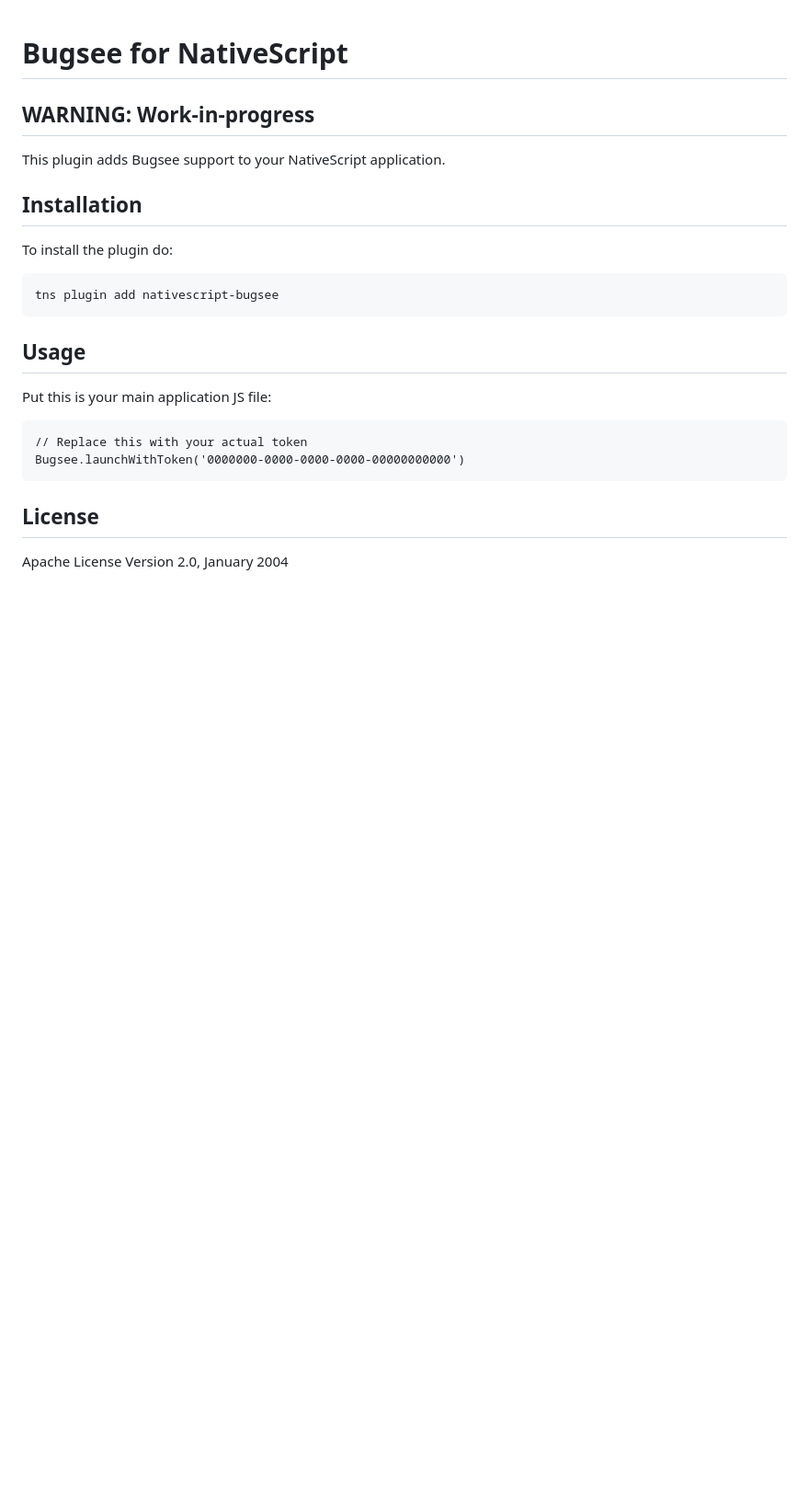
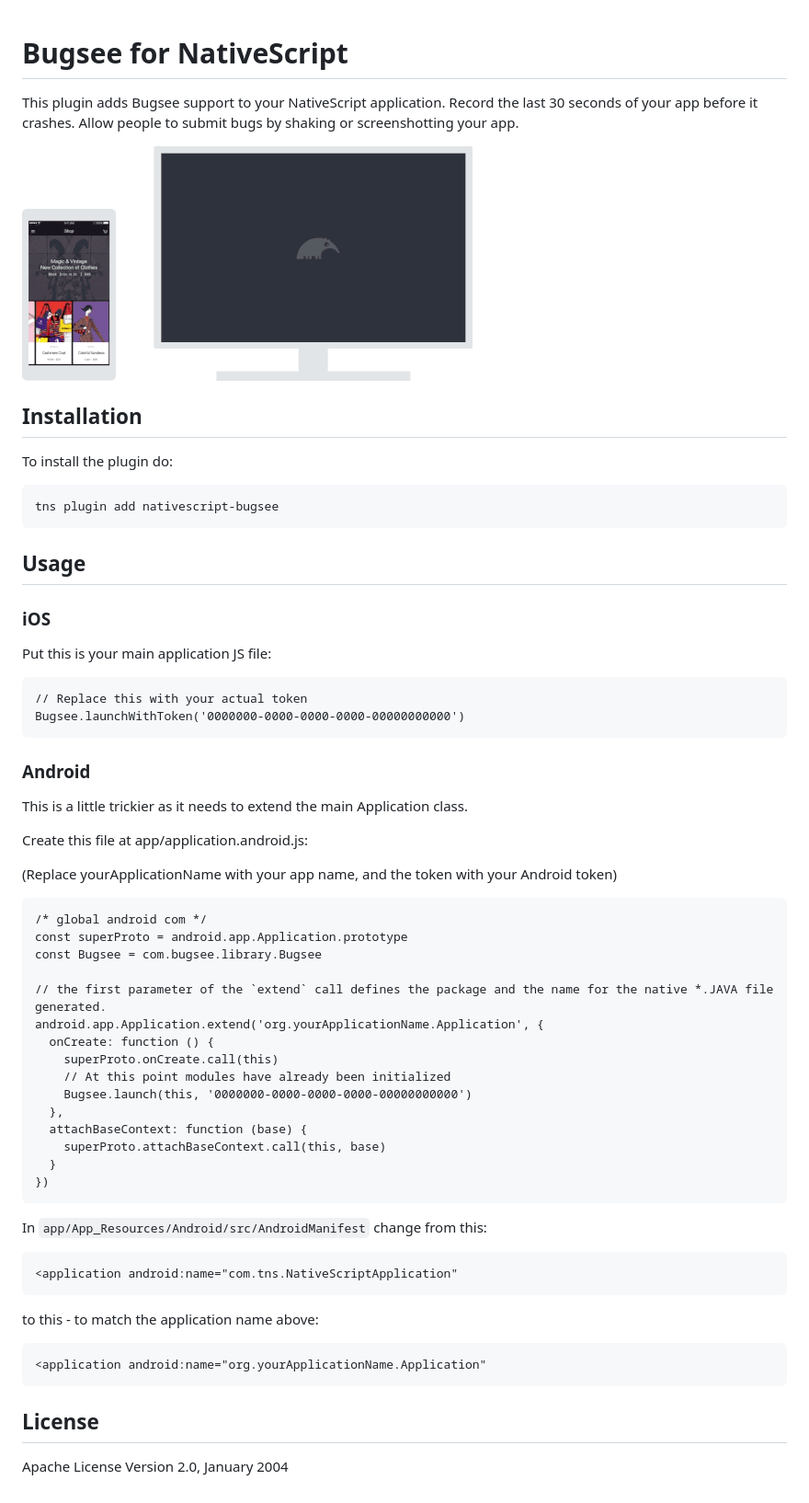
Before and after one commit to parallax/nativescript-bugsee, a Markdown page: README.md, the part around the change. Shown at 92% size. Rendered like a GitHub page; pictures changed too: bugsee.gif (added); blank space fills up the shorter version.

Commit message:
Add documentation, bump version

````diff
--- a/README.md
+++ b/README.md
@@ -1,14 +1,8 @@
 # Bugsee for NativeScript
 
-## WARNING: Work-in-progress
+This plugin adds Bugsee support to your NativeScript application. Record the last 30 seconds of your app before it crashes. Allow people to submit bugs by shaking or screenshotting your app.
 
-<!-- Add your plugin badges here. See [nativescript-urlhandler](https://github.com/hypery2k/nativescript-urlhandler) for example. -->
-
-This plugin adds Bugsee support to your NativeScript application.
-
-<!-- ## (Optional) Prerequisites / Requirements
-
-Describe the prerequisites that the user need to have installed before using your plugin. See [nativescript-firebase plugin](https://github.com/eddyverbruggen/nativescript-plugin-firebase) for example. -->
+![Demo GIF](https://github.com/parallax/nativescript-bugsee/raw/master/bugsee.gif)
 
 ## Installation
 
@@ -20,12 +14,53 @@ tns plugin add nativescript-bugsee
 
 ## Usage
 
+### iOS
+
 Put this is your main application JS file:
 
 ```
 // Replace this with your actual token
 Bugsee.launchWithToken('0000000-0000-0000-0000-00000000000')
 ```
+
+### Android
+
+This is a little trickier as it needs to extend the main Application class.
+
+Create this file at app/application.android.js:
+
+(Replace yourApplicationName with your app name, and the token with your Android token)
+
+```
+/* global android com */
+const superProto = android.app.Application.prototype
+const Bugsee = com.bugsee.library.Bugsee
+
+// the first parameter of the `extend` call defines the package and the name for the native *.JAVA file generated.
+android.app.Application.extend('org.yourApplicationName.Application', {
+  onCreate: function () {
+    superProto.onCreate.call(this)
+    // At this point modules have already been initialized
+    Bugsee.launch(this, '0000000-0000-0000-0000-00000000000')
+  },
+  attachBaseContext: function (base) {
+    superProto.attachBaseContext.call(this, base)
+  }
+})
+```
+
+In `app/App_Resources/Android/src/AndroidManifest` change from this:
+```
+<application android:name="com.tns.NativeScriptApplication"
+```
+
+to this - to match the application name above:
+
+```
+<application android:name="org.yourApplicationName.Application"
+```
+
+
 
 <!-- ## API
 
````
Also changed, not shown: 2 other files.
